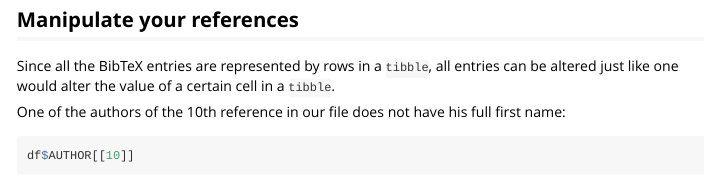
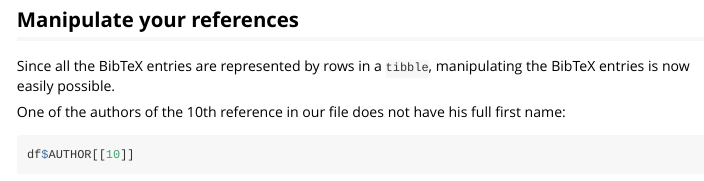
Before and after one commit to ropensci/bib2df, an R Markdown document (vignettes/bib2df.Rmd): the page in a window 1100 px wide, from 3310 px down. Rendered offline with R 4.5, knitr and Pandoc, with nearby package versions; some code elsewhere in the file could not run offline; long lines of code are wrapped.

Commit message:
Removed confusing statement in vignette

```diff
--- a/vignettes/bib2df.Rmd
+++ b/vignettes/bib2df.Rmd
@@ -121,7 +121,7 @@ df %>%
 
 ## Manipulate your references
 
-Since all the BibTeX entries are represented by rows in a `tibble`, all entries can be altered just like one would alter the value of a certain cell in a `tibble`.
+Since all the BibTeX entries are represented by rows in a `tibble`, manipulating the BibTeX entries is now easily possible.
 
 One of the authors of the 10th reference in our file does not have his full first name:
 
```
